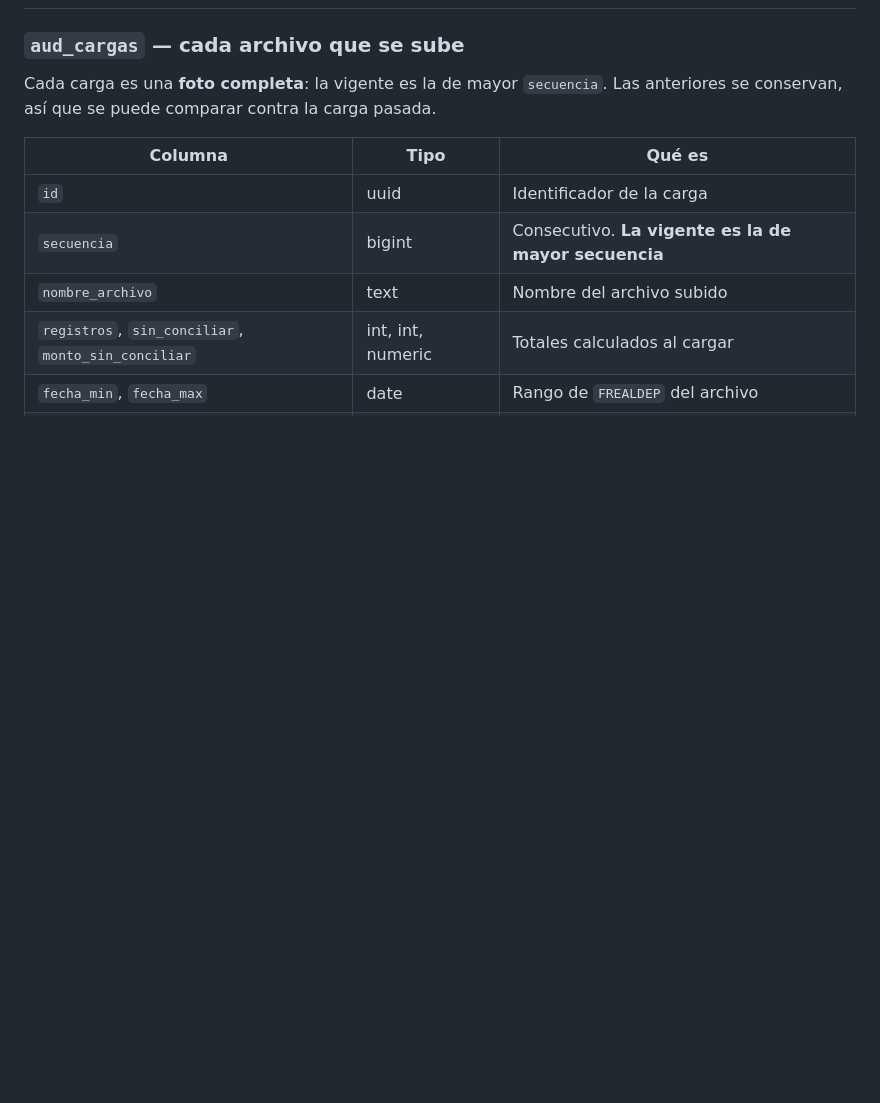
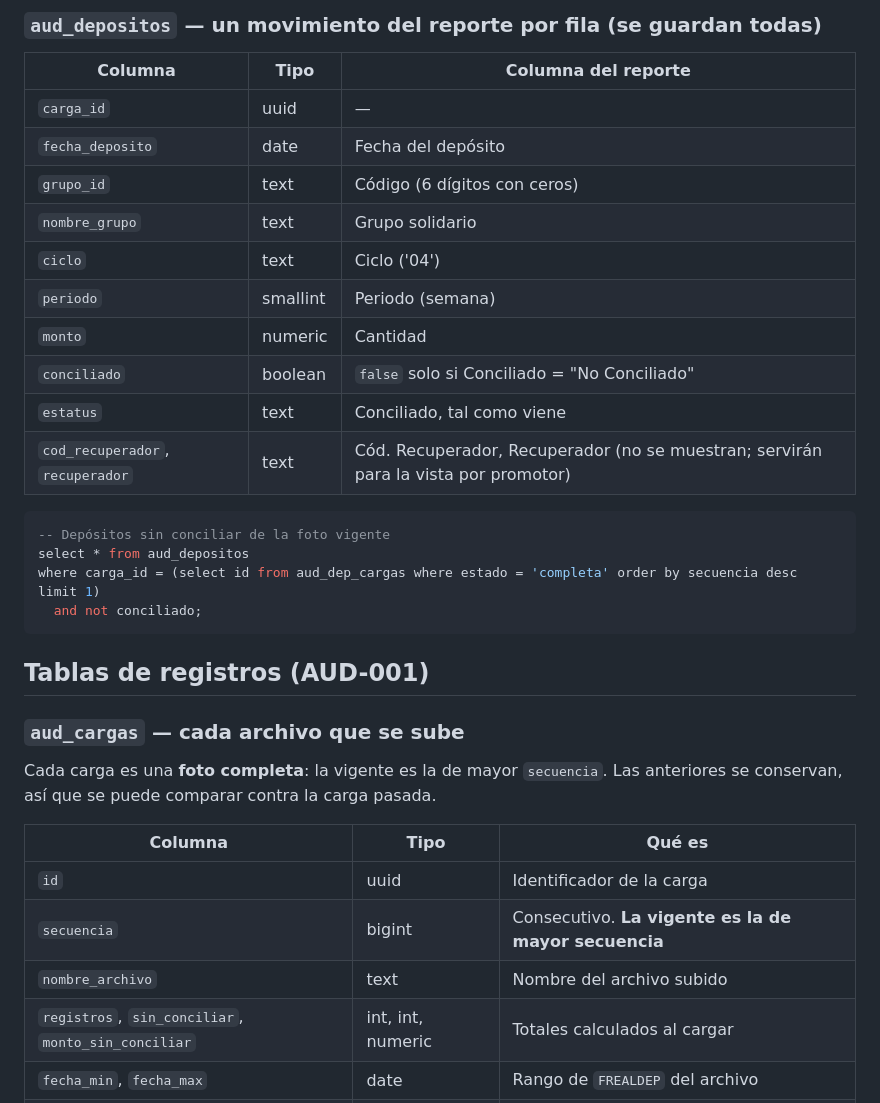
Before and after one commit to uzzielvz/mesa-tickets, a Markdown page: docs/auditor/esquema-para-charly.md, the part around one of its changes. Drawn GitHub-style; blank space fills up the shorter version.

````diff
--- a/docs/auditor/esquema-para-charly.md
+++ b/docs/auditor/esquema-para-charly.md
@@ -15,3 +49,26 @@ Con el archivo de septiembre: **1,090 depósitos, 45 sin conciliar por $333,651.
+### `aud_depositos` — un movimiento del reporte por fila (se guardan todas)
+
+| Columna | Tipo | Columna del reporte |
+|---|---|---|
+| `carga_id` | uuid | — |
+| `fecha_deposito` | date | Fecha del depósito |
+| `grupo_id` | text | Código (6 dígitos con ceros) |
+| `nombre_grupo` | text | Grupo solidario |
+| `ciclo` | text | Ciclo ('04') |
+| `periodo` | smallint | Periodo (semana) |
+| `monto` | numeric | Cantidad |
+| `conciliado` | boolean | `false` solo si Conciliado = "No Conciliado" |
+| `estatus` | text | Conciliado, tal como viene |
+| `cod_recuperador`, `recuperador` | text | Cód. Recuperador, Recuperador (no se muestran; servirán para la vista por promotor) |
+
+```sql
+-- Depósitos sin conciliar de la foto vigente
+select * from aud_depositos
+where carga_id = (select id from aud_dep_cargas where estado = 'completa' order by secuencia desc limit 1)
+  and not conciliado;
+```
+
+## Tablas de registros (AUD-001)
 
 ### `aud_cargas` — cada archivo que se sube
 
````
Also changed, not shown: other parts of docs/auditor/esquema-para-charly.md (+40 -6 lines), PLAN.md (+14 -6 lines).
